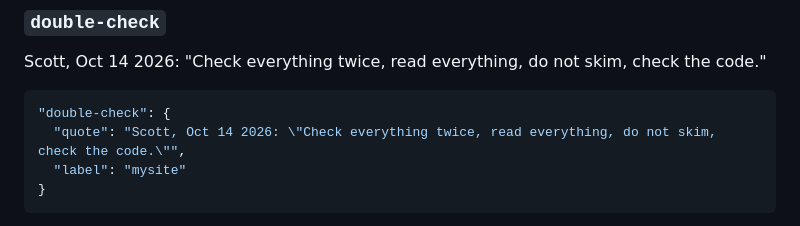
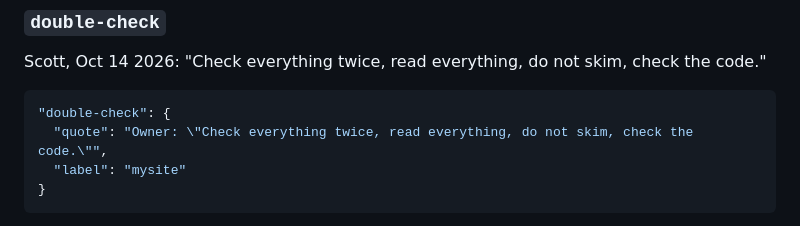
Before and after one commit to scottconverse/claude-hook-kit, a Markdown page: README.md, the part around the change. Drawn GitHub-style.

Commit message:
README: generic double-check quote in the example config
Co-Authored-By: Claude Opus 5.5 <noreply@anthropic.com>

````diff
--- a/README.md
+++ b/README.md
@@ -175,7 +175,7 @@ Scott, Oct 14 2026: "Check everything twice, read everything, do not skim, check
 
 ```json
 "double-check": {
-  "quote": "Scott, Oct 14 2026: \"Check everything twice, read everything, do not skim, check the code.\"",
+  "quote": "Owner: \"Check everything twice, read everything, do not skim, check the code.\"",
   "label": "mysite"
 }
 ```
````
